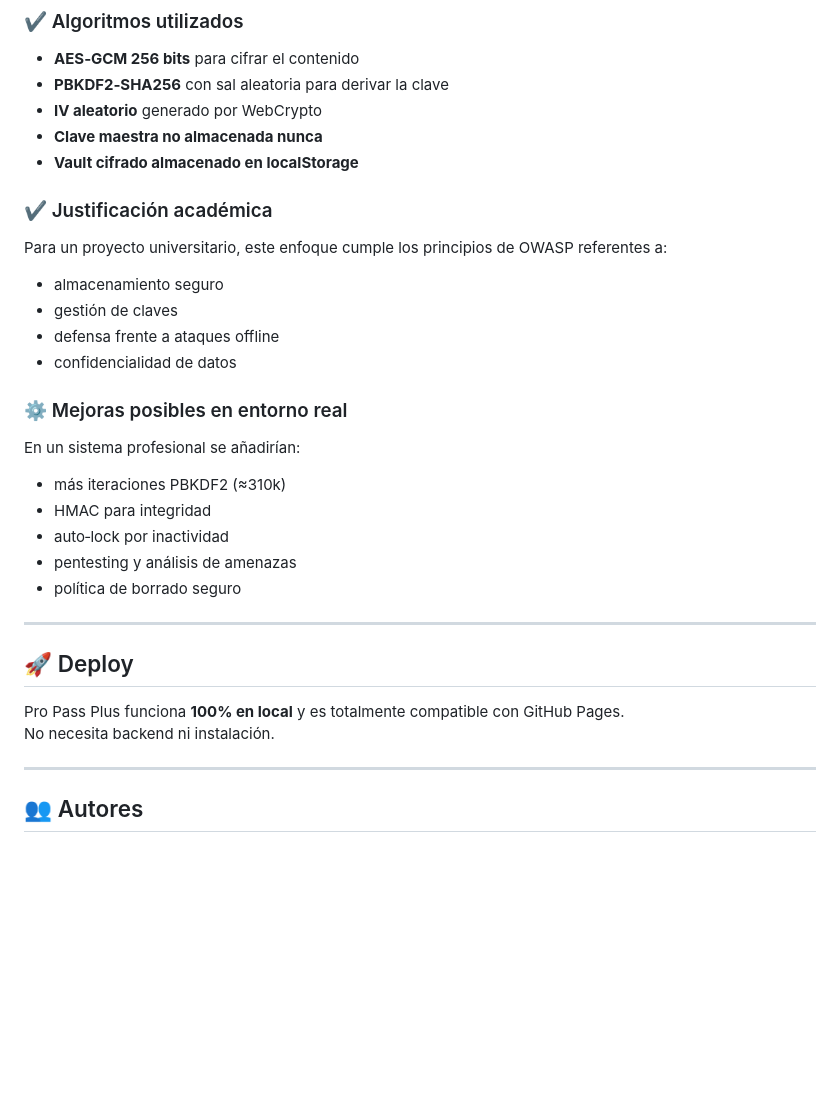
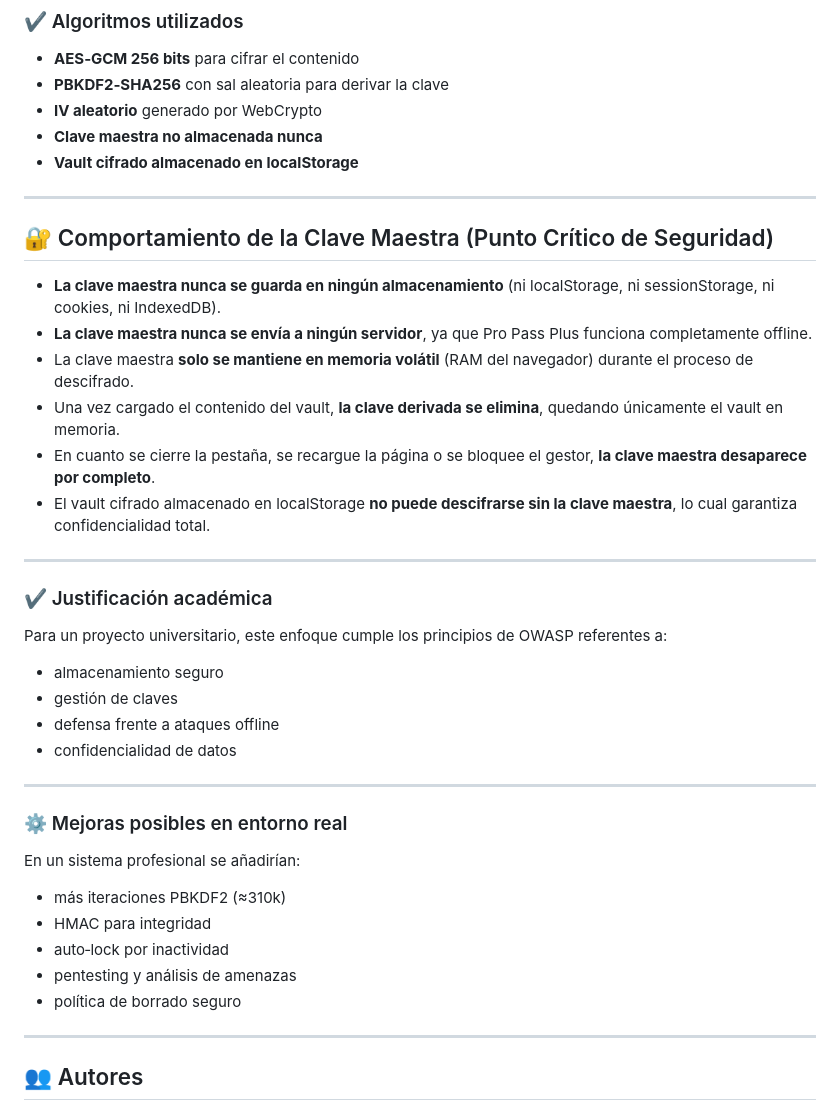
Before and after one commit to ProPassPlus/ProPassPlus.github.io, a Markdown page: README.md, the part around the change. Rendered like a GitHub page; blank space fills up the shorter version.

```diff
--- a/README.md
+++ b/README.md
@@ -94,12 +94,27 @@ El gestor implementa un esquema de cifrado razonable para un proyecto académico
 - **Clave maestra no almacenada nunca**
 - **Vault cifrado almacenado en localStorage**
 
+---
+
+## 🔐 Comportamiento de la Clave Maestra (Punto Crítico de Seguridad)
+
+- **La clave maestra nunca se guarda en ningún almacenamiento** (ni localStorage, ni sessionStorage, ni cookies, ni IndexedDB).
+- **La clave maestra nunca se envía a ningún servidor**, ya que Pro Pass Plus funciona completamente offline.
+- La clave maestra **solo se mantiene en memoria volátil** (RAM del navegador) durante el proceso de descifrado.
+- Una vez cargado el contenido del vault, **la clave derivada se elimina**, quedando únicamente el vault en memoria.
+- En cuanto se cierre la pestaña, se recargue la página o se bloquee el gestor, **la clave maestra desaparece por completo**.
+- El vault cifrado almacenado en localStorage **no puede descifrarse sin la clave maestra**, lo cual garantiza confidencialidad total.
+
+---
+
 ### ✔ Justificación académica
 Para un proyecto universitario, este enfoque cumple los principios de OWASP referentes a:
 - almacenamiento seguro
 - gestión de claves
 - defensa frente a ataques offline
 - confidencialidad de datos
+
+---
 
 ### ⚙️ Mejoras posibles en entorno real
 En un sistema profesional se añadirían:
@@ -108,13 +123,6 @@ En un sistema profesional se añadirían:
 - auto‑lock por inactividad
 - pentesting y análisis de amenazas
 - política de borrado seguro
-
----
-
-## 🚀 Deploy
-
-Pro Pass Plus funciona **100% en local** y es totalmente compatible con GitHub Pages.
-No necesita backend ni instalación.
 
 ---
 
```
